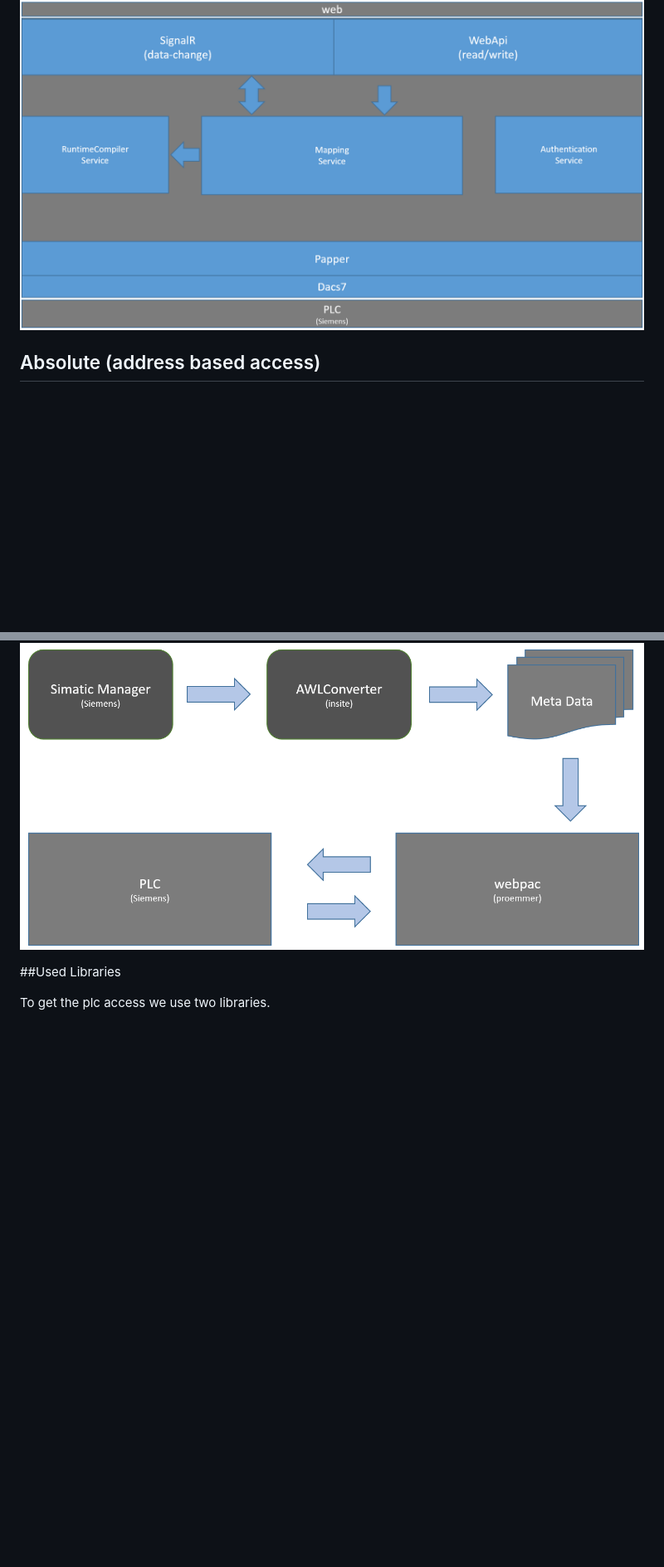
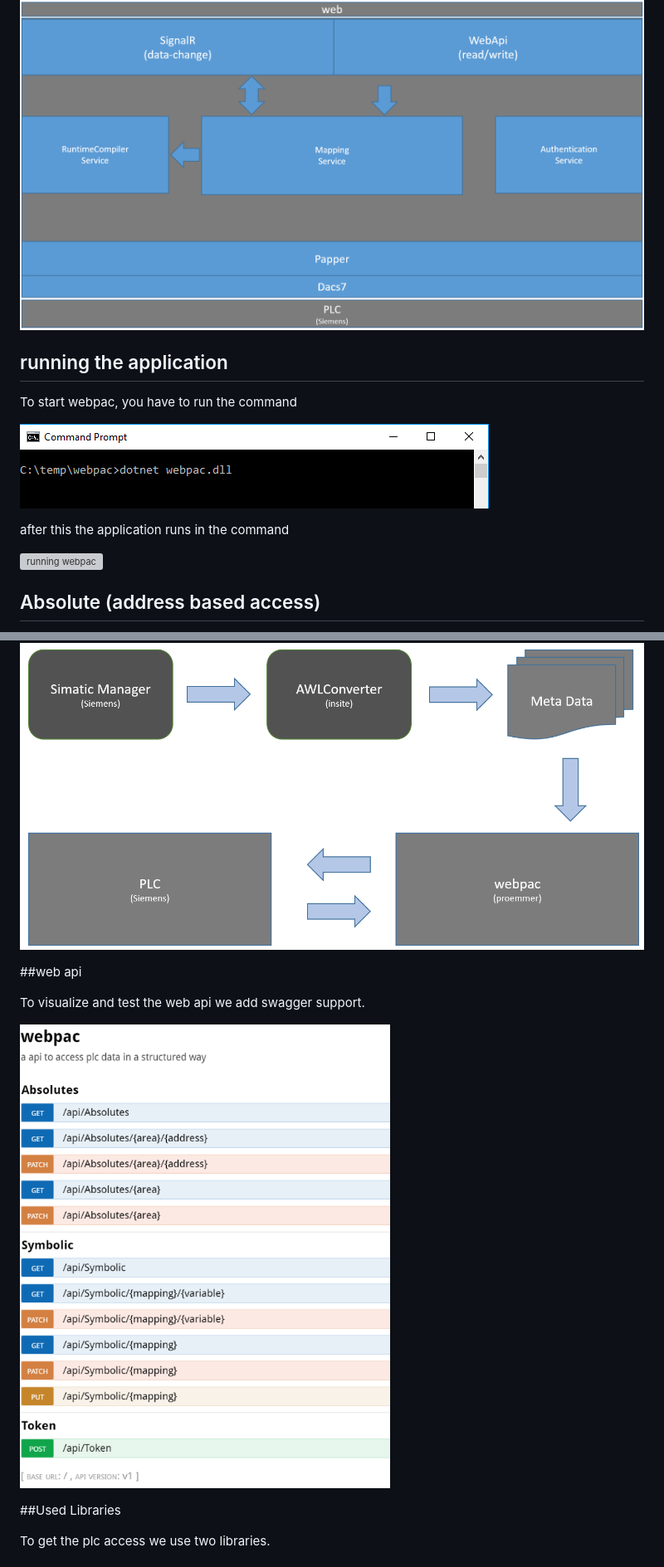
Before and after one commit to proemmer/webpac-docs, a Markdown page: README.md, 2 parts joined by grey strips. Shown: that part at 83% size. Rendered like a GitHub page; pictures changed too: images/Swagger.PNG (added), images/start.PNG (added); blank space fills up the shorter version; grey boxes are pictures that could not be loaded.

Commit message:
Add some imaged

```diff
--- a/README.md
+++ b/README.md
@@ -9,6 +9,17 @@ Furthermore it supports the functionality to subscribe to get informed if some d
 has been changed.
 
 ![System Overview](./images/System.PNG)
+
+
+## running the application
+
+To start webpac, you have to run the command
+
+![start webpac](./images/start.PNG)
+
+after this the application runs in the command
+
+![running webpac](./images/running.PNG)
 
 ## Absolute (address based access)
 
@@ -69,6 +80,13 @@ This tool extracts the data from the SimaticManager and convert it
 to the representation we use.
 
 ![System Overview](./images/ToolChain.PNG)
+
+##web api
+
+To visualize and test the web api we add swagger support.
+
+![System Overview](./images/Swagger.PNG)
+
 
 ##Used Libraries
 
```
Also changed, not shown: other parts of README.md (+1 -1 lines), images/Running.PNG (added).
